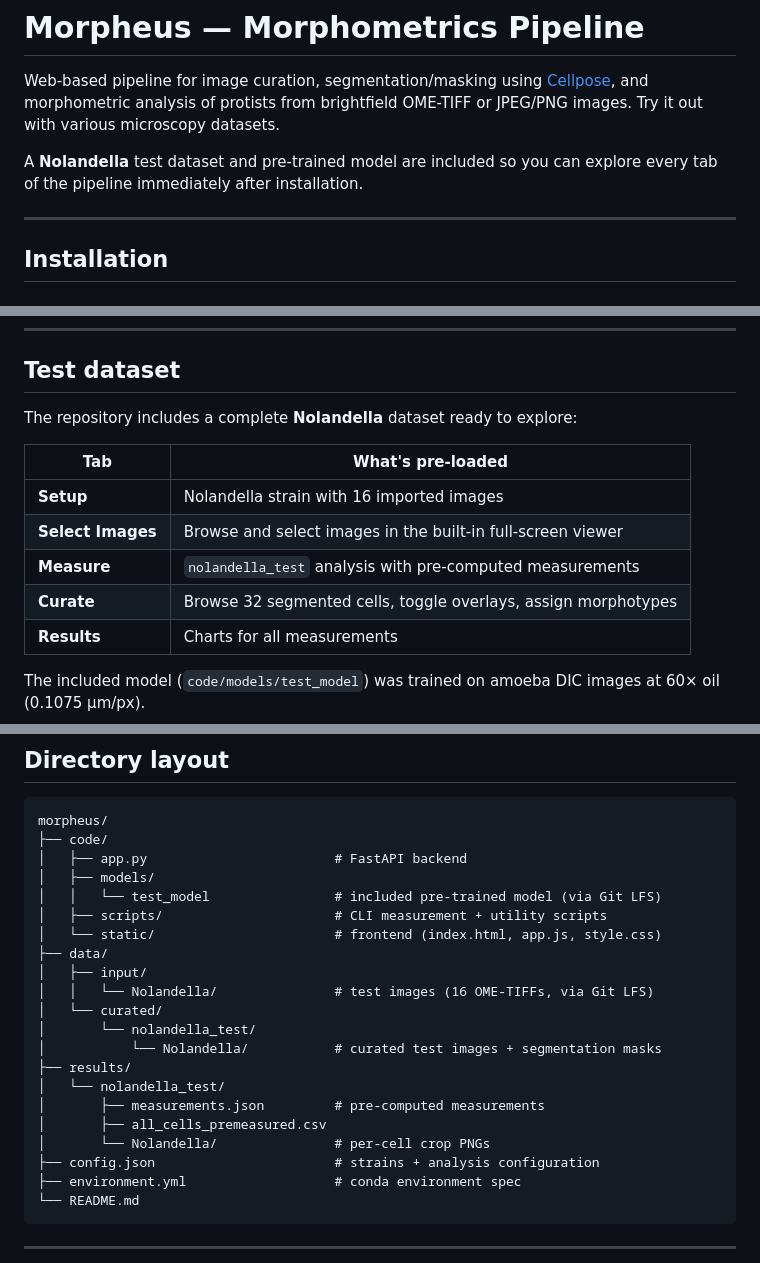
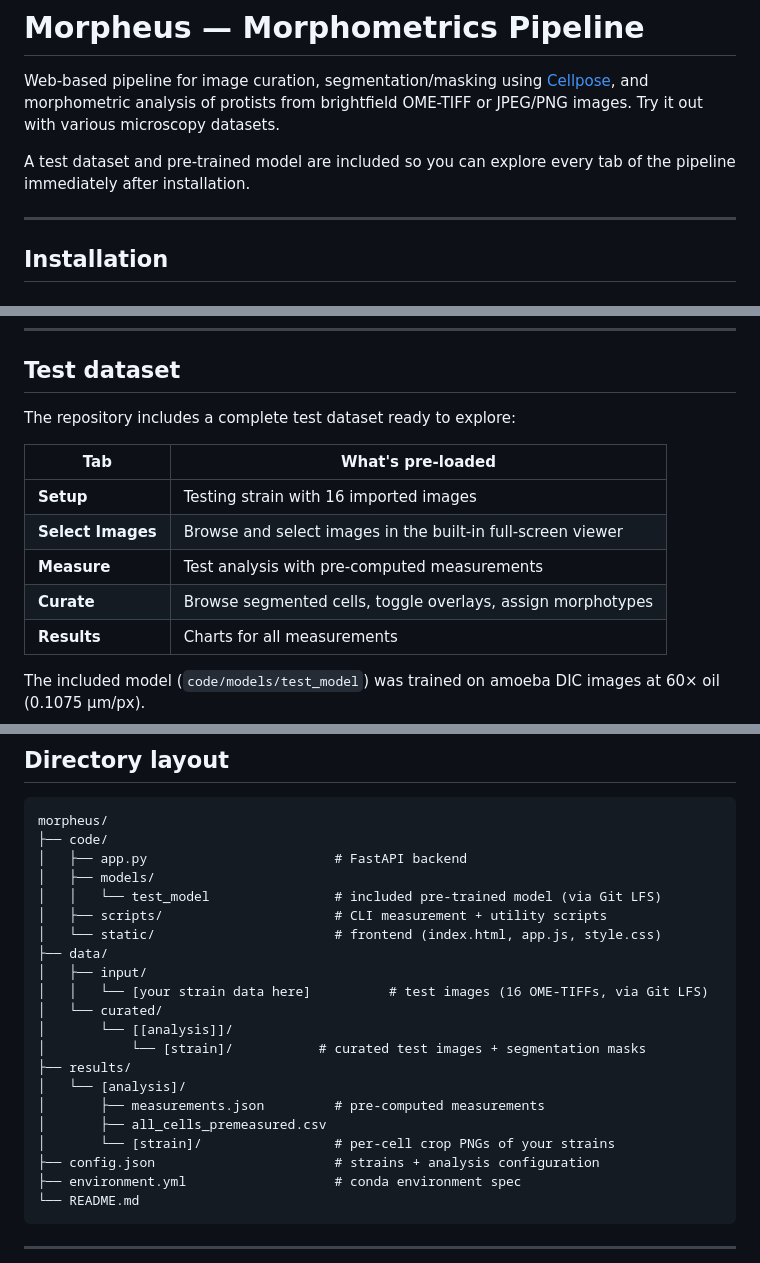
Before and after one commit to TheBrownLab/Morpheus, a Markdown page: README.md, 3 parts joined by grey strips. Drawn GitHub-style.

```diff
--- a/README.md
+++ b/README.md
@@ -2,7 +2,7 @@
 
 Web-based pipeline for image curation, segmentation/masking using [Cellpose](https://www.cellpose.org/), and morphometric analysis of protists from brightfield OME-TIFF or JPEG/PNG images. Try it out with various microscopy datasets.
 
-A **Nolandella** test dataset and pre-trained model are included so you can explore every tab of the pipeline immediately after installation.
+A test dataset and pre-trained model are included so you can explore every tab of the pipeline immediately after installation.
 
 ---
 
@@ -61,14 +61,14 @@ Open **http://localhost:8000** in your browser.
 
 ## Test dataset
 
-The repository includes a complete **Nolandella** dataset ready to explore:
+The repository includes a complete test dataset ready to explore:
 
 | Tab | What's pre-loaded |
 |---|---|
-| **Setup** | Nolandella strain with 16 imported images |
+| **Setup** | Testing strain with 16 imported images |
 | **Select Images** | Browse and select images in the built-in full-screen viewer |
-| **Measure** | `nolandella_test` analysis with pre-computed measurements |
-| **Curate** | Browse 32 segmented cells, toggle overlays, assign morphotypes |
+| **Measure** | Test analysis with pre-computed measurements |
+| **Curate** | Browse segmented cells, toggle overlays, assign morphotypes |
 | **Results** | Charts for all measurements |
 
 The included model (`code/models/test_model`) was trained on amoeba DIC images at 60× oil (0.1075 µm/px).
@@ -119,15 +119,15 @@ morpheus/
 │   └── static/                       # frontend (index.html, app.js, style.css)
 ├── data/
 │   ├── input/
-│   │   └── Nolandella/               # test images (16 OME-TIFFs, via Git LFS)
+│   │   └── [your strain data here]          # test images (16 OME-TIFFs, via Git LFS)
 │   └── curated/
-│       └── nolandella_test/
-│           └── Nolandella/           # curated test images + segmentation masks
+│       └── [[analysis]]/
+│           └── [strain]/           # curated test images + segmentation masks
 ├── results/
-│   └── nolandella_test/
+│   └── [analysis]/
 │       ├── measurements.json         # pre-computed measurements
 │       ├── all_cells_premeasured.csv
-│       └── Nolandella/               # per-cell crop PNGs
+│       └── [strain]/                 # per-cell crop PNGs of your strains
 ├── config.json                       # strains + analysis configuration
 ├── environment.yml                   # conda environment spec
 └── README.md
```
